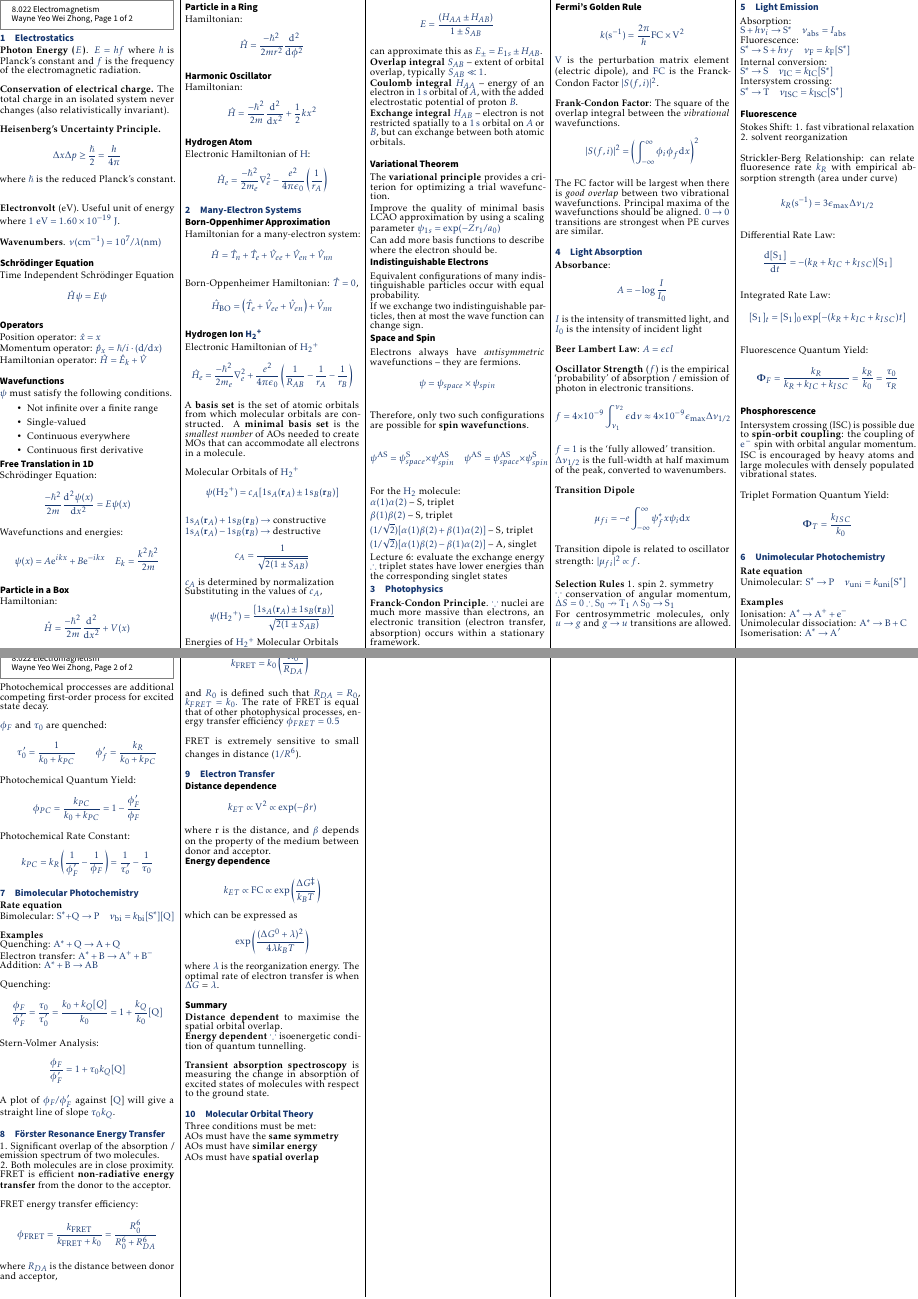
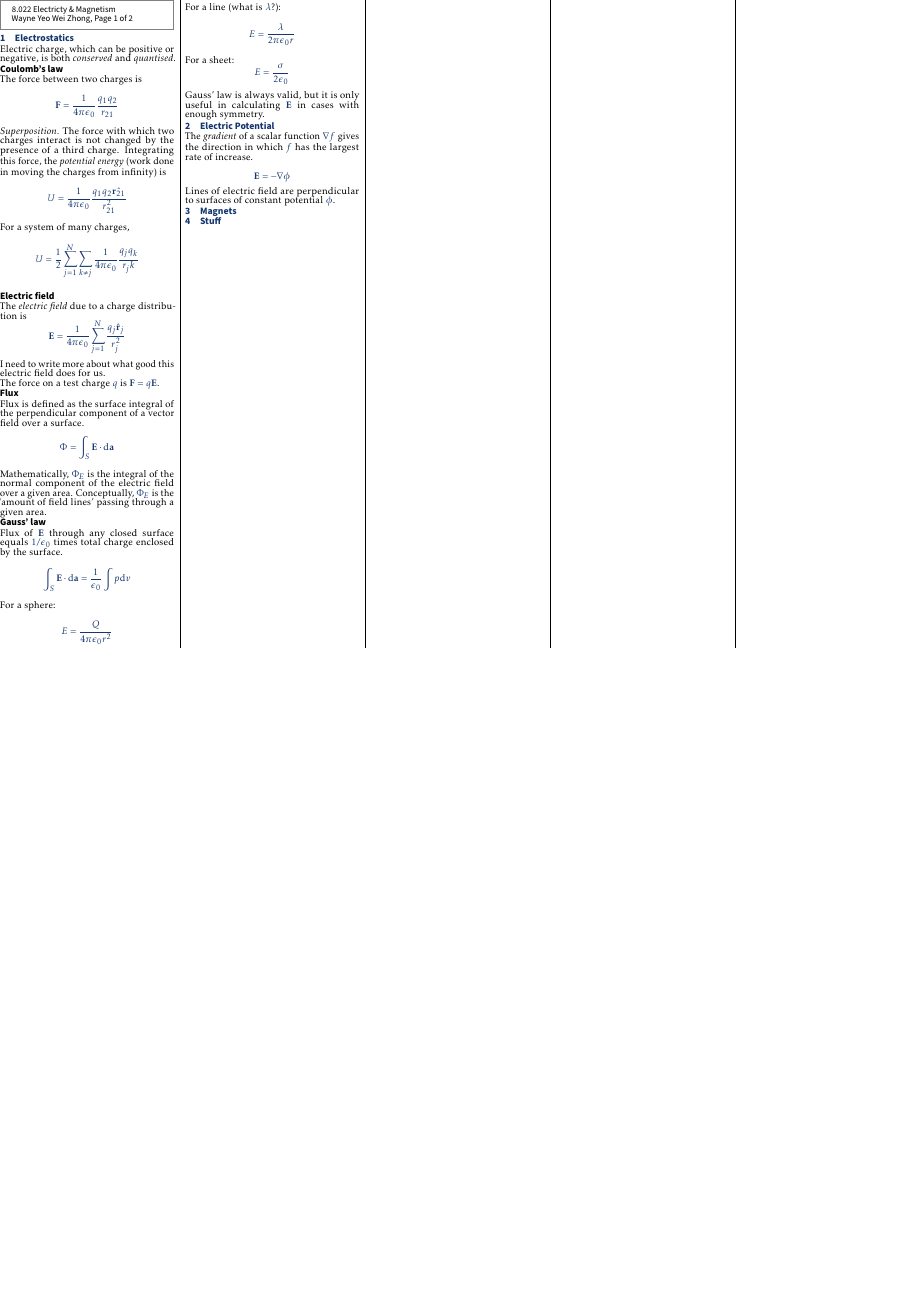
Before and after one commit to fishnsotong/handouts, a LaTeX document (8-022/formulas/sheet.tex, which reads 8-022/formulas/contents/def.tex, 8-022/formulas/contents/electrostatics.tex, 8-022/formulas/contents/fourier.tex): two parts of pages 1 and 2 of 2 before the commit and part of the page after it, the two joined at a grey line, cut at the place of the change, the shorter picture padded with empty space. Compiled offline with pdfLaTeX.

Commit message:
created electromagnetism cheat sheet

```diff
--- a/8-022/formulas/contents/def.tex
+++ b/8-022/formulas/contents/def.tex
@@ -30,7 +30,7 @@ leftmargin=0mm,rightmargin=0mm,skipbelow=0mm,skipabove=0mm,
 \begin{mdframed}[style=header]
 \footnotesize
 \sffamily
-8.022 Electromagnetism \\
+8.022 Electricty \& Magnetism \\
 Wayne~Yeo~Wei~Zhong,~Page~\thepage~of~2
 \end{mdframed}
 }
--- /dev/null
+++ b/8-022/formulas/contents/electrostatics.tex
@@ -0,0 +1,54 @@
+
+\section{Electrostatics}
+
+Electric charge, which can be positive or negative, is both \textit{conserved} and \textit{quantised}.
+
+\subsection*{Coulomb's law}
+The force between two charges is
+\begin{equation*}
+  \mathbf{F} = \frac{1}{4\pi\epsilon_0}\frac{q_1q_2}{r_{21}}
+\end{equation*}
+\textit{Superposition.} The force with which two charges interact is not changed by the presence of a third charge.
+Integrating this force, the \textit{potential energy} (work done in moving the charges from infinity) is
+\begin{equation*}
+  U = \frac{1}{4\pi\epsilon_0}\frac{q_1q_2\hat{\mathbf{r}_{21}}}{r^2_{21}}
+\end{equation*}
+For a system of many charges,
+\begin{equation*}
+  U = \frac{1}{2}\sum_{j=1}^{N}\sum_{k \neq j}^{} \frac{1}{4\pi\epsilon_0}\frac{q_j q_k}{r_jk}
+\end{equation*}
+\subsection*{Electric field}
+The \textit{electric field} due to a charge distribution is
+\begin{equation*}
+  \mathbf{E} = \frac{1}{4\pi\epsilon_0} \sum_{j=1}^{N} \frac{q_j\hat{\mathbf{r}}_j}{r^2_j}
+\end{equation*}
+I need to write more about what good this electric field does for us. \\
+The force on a test charge $q$ is $\mathbf{F} = q \mathbf{E}$.
+\subsection*{Flux}
+Flux is defined as the surface integral of the perpendicular component of a vector field over a surface.
+\begin{equation*}
+  \Phi = \int_S \mathbf{E} \cdot \differential \mathbf{a}
+\end{equation*}
+Mathematically, $\Phi_E$ is the integral of the normal component of the electric field over a given area.
+Conceptually, $\Phi_E$ is the `amount of field lines' passing through a given area.
+
+\subsection*{Gauss' law}
+Flux of $\mathbf{E}$ through any closed surface equals $1/\epsilon_0$ times total charge enclosed
+by the surface.
+\begin{equation*}
+  \int_S \mathbf{E} \cdot \differential \mathbf{a} = \frac{1}{\epsilon_0} \int p \differential v
+\end{equation*}
+For a sphere:
+\begin{equation*}
+  E = \frac{Q}{4\pi\epsilon_0r^2}
+\end{equation*}
+For a line (what is $\lambda$?):
+\begin{equation*}
+  E = \frac{\lambda}{2\pi\epsilon_0r}
+\end{equation*}
+For a sheet:
+\begin{equation*}
+  E = \frac{\sigma}{2\epsilon_0}
+\end{equation*}
+
+Gauss' law is always valid, but it is only useful in calculating $\mathbf{E}$ in cases with enough symmetry.
--- /dev/null
+++ b/8-022/formulas/contents/fourier.tex
@@ -0,0 +1 @@
+\section{Stuff}
--- /dev/null
+++ b/8-022/formulas/contents/magnetism.tex
@@ -0,0 +1 @@
+\section{Magnets}
--- a/8-022/formulas/contents/mo_theory.tex
+++ /dev/null
@@ -1,7 +0,0 @@
-\section{Molecular Orbital Theory}
-
-Three conditions must be met:
-
-AOs must have the \textbf{same symmetry}\\
-AOs must have \textbf{similar energy}\\
-AOs must have \textbf{spatial overlap}
--- a/8-022/formulas/contents/photochem.tex
+++ /dev/null
@@ -1,173 +0,0 @@
-\section{Photophysics}
-\textbf{Franck-Condon Principle}. $\because$ nuclei are much more massive than electrons,
-an electronic transition (electron transfer, absorption) occurs within a stationary framework.
-
-\subsection*{Fermi's Golden Rule}
-$$k(\mathrm{s}^{-1}) = \frac{2\pi}{h}\ce{FC} \times \mathrm{V}^2$$
-
-$\mathrm{V}$ is the perturbation matrix element (electric dipole), and $\ce{FC}$ is the Franck-Condon Factor $|S(f,i)|^2$.
-\vspace{\baselineskip}
-
-\textbf{Frank-Condon Factor}: The square of the overlap integral between the \textit{vibrational} wavefunctions.
-$$|S(f,i)|^2 = \left( \int^{\infty}_{-\infty}\phi_i\phi_f \mathrm{d}x \right)^2$$
-
-The FC factor will be largest when there is \textit{good overlap} between two vibrational wavefunctions. Principal maxima of
-the wavefunctions should be aligned. $0 \rightarrow 0$ transitions are strongest when PE curves are similar.
-\vspace{\baselineskip}
-
-\section{Light Absorption}
-\textbf{Absorbance}: $$ A = -\log \frac{I}{I_0}$$ \\
-$I$ is the intensity of transmitted light, and $I_0$ is the intensity of incident light
-
-\vspace{\baselineskip}
-
-\textbf{Beer Lambert Law}: $A = \epsilon cl$
-\vspace{\baselineskip}
-
-\textbf{Oscillator Strength} ($f$) is the empirical `probability' of absorption / emission of photon in electronic transitions.
-\begin{equation*}
-  f = 4 \times 10^{-9} \int_{\nu_1}^{\nu_2}\epsilon \mathrm{d}\nu \approx 4 \times 10^{-9} \epsilon_{\mathrm{max}} \Delta \nu_{1/2}
-\end{equation*}
-
-$f = 1$ is the `fully allowed' transition.
-
-$\Delta \nu_{1/2}$ is the full-width at half maximum of the peak, converted to wavenumbers.
-\vspace{\baselineskip}
-
-\textbf{Transition Dipole}
-\begin{equation*}
-  \mathbf{\mu}_{fi} = -e \int_{-\infty}^{\infty}\psi^{*}_{f} x \psi_{i} \mathrm{d}x
-\end{equation*}
-
-Transition dipole is related to oscillator strength: $|\mu_{fi}|^2 \propto f$.
-\vspace{\baselineskip}
-
-\textbf{Selection Rules} 1. spin 2. symmetry \\
-$\because$ conservation of angular momentum, $\Delta S =0 \therefore \mathrm{S_0} \not\rightarrow \mathrm{T_1} \wedge \mathrm{S_0} \rightarrow \mathrm{S_1}$
-
-For centrosymmetric molecules, only $u \rightarrow g$ and  $g \rightarrow u$ transitions are allowed.
-\vspace{\baselineskip}
-\section{Light Emission}
-
-Absorption:\\ $\ce{S} + h\nu_i \rightarrow \ce{S}^{*}\quad \nu_{\mathrm{abs}} = I_{\mathrm{abs}}$\\
-Fluorescence:\\ $\ce{S}^{*} \rightarrow \ce{S} + h\nu_f \quad \nu_{\mathrm{F}} = k_{\mathrm{F}} [\ce{S}^{*}]$ \\
-Internal conversion:\\ $\ce{S}^{*} \rightarrow \ce{S} \quad \nu_{\mathrm{IC}} = k_{\mathrm{IC}}[\ce{S}^{*}]$ \\
-Intersystem crossing:\\ $\ce{S}^{*} \rightarrow \ce{T} \quad \nu_{\mathrm{ISC}} = k_{\mathrm{ISC}}[\ce{S}^{*}]$ \\
-
-\subsection*{Fluorescence}
-Stokes Shift:
-1. fast vibrational relaxation 2. solvent reorganization
-\vspace{\baselineskip}
-
-Strickler-Berg Relationship: can relate fluoresence rate $k_R$ with empirical absorption strength (area under curve)
-$$ k_R (\mathrm{s}^{-1})= 3 \epsilon_{\mathrm{max}} \Delta \nu_{1/2}$$
-
-Differential Rate Law:
-$$\frac{\mathrm{d}[\ce{S}_1]}{\mathrm{d}t} = -(k_R +k_{IC} +k_{ISC}) [\ce{S}_1]$$
-
-Integrated Rate Law:
-$$[\ce{S}_1]_t = [\ce{S}_1]_0 \exp[-(k_R + k_{IC} + k_{ISC})t]$$
-
-Fluorescence Quantum Yield:
-$$\mathbf{\Phi}_F = \frac{k_R}{k_R + k_{IC} + k_{ISC}} = \frac{k_R}{k_0} = \frac{\tau_0}{\tau_R}$$
-
-\subsection*{Phosphorescence}
-
-Intersystem crossing (ISC) is possible due to \textbf{spin-orbit coupling}: the coupling of \ce{e^-} spin
-with orbital angular momentum.
-
-ISC is encouraged by heavy atoms and large molecules with densely populated vibrational states.
-\vspace{\baselineskip}
-
-Triplet Formation Quantum Yield:
-$$\mathbf{\Phi}_T = \frac{k_{ISC}}{k_0}$$
-
-\section{Unimolecular Photochemistry}
-
-\textbf{Rate equation} \\
-Unimolecular: $\ce{S^*} \rightarrow \ce{P} \quad \nu_{\mathrm{uni}} = k_{\mathrm{uni}}[\ce{S^*}]$
-\vspace{\baselineskip}
-
-\textbf{Examples} \\
-Ionisation: $\ce{A^*} \rightarrow \ce{A+} + \ce{e-}$ \\
-Unimolecular dissociation: $\ce{A^{*}} \rightarrow \ce{B} + \ce{C}$ \\
-Isomerisation: $\ce{A^*} \rightarrow \ce{A}'$ \\
-\columnbreak
-
-Photochemical proccesses are additional competing first-order process for excited state decay.
-\vspace{\baselineskip}
-
-$\phi_F$ and $\tau_0$ are quenched:
-$$\tau_0' = \frac{1}{k_0 + k_{PC}} \qquad \phi_f' = \frac{k_R}{k_0 + k_{PC}}$$
-
-Photochemical Quantum Yield:
-$$\phi_{PC} = \frac{k_{PC}}{k_0 + k_{PC}} = 1 - \frac{\phi_F'}{\phi_F}$$
-
-Photochemical Rate Constant:
-$$k_{PC} = k_R \left( \frac{1}{\phi_F'} - \frac{1}{\phi_F}\right) = \frac{1}{\tau_o'}- \frac{1}{\tau_0}$$
-
-
-\section{Bimolecular Photochemistry}
-\textbf{Rate equation} \\
-Bimolecular: $\ce{S}^{*} + \ce{Q} \rightarrow \ce{P} \quad \nu_{\mathrm{bi}} = k_{\mathrm{bi}} [\ce{S}^{*}][\ce{Q}]$\\
-
-\textbf{Examples} \\
-Quenching: $\ce{A^*} + \ce{Q} \rightarrow \ce{A} + \ce{Q}$ \\
-Electron transfer: $\ce{A^*} + \ce{B} \rightarrow \ce{A+} + \ce{B-}$ \\
-Addition: $\ce{A^*} + \ce{B} \rightarrow \ce{AB}$ \\
-
-Quenching:
-\begin{equation*}
-  \frac{\phi_{F}}{\phi_{F}'} = \frac{\tau_0}{\tau_0'} = \frac{k_0 + k_Q[Q]}{k_0} = 1 + \frac{k_Q}{k_0}[\ce{Q}]
-\end{equation*}
-
-Stern-Volmer Analysis:
-$$\frac{\phi_F}{\phi_F'} = 1 + \tau_0 k_Q[\ce{Q}]$$
-
-A plot of $\phi_F/\phi_F'$ against [\ce{Q}] will give a straight line of slope $\tau_0 k_Q$.
-\vspace{\baselineskip}
-
-\section{Förster Resonance Energy Transfer}
-1. Significant overlap of the absorption / emission spectrum of two molecules. \\
-2. Both molecules are in close proximity. \\
-FRET is efficient \textbf{non-radiative energy transfer} from the donor to the acceptor.
-\vspace{\baselineskip}
-
-FRET energy transfer efficiency:
-$$\phi_{\ce{FRET}} = \frac{k_{\ce{FRET}}}{k_{\ce{FRET}}+k_0} = \frac{R_0^6}{R_0^6+R_{DA}^6}$$
-
-where $R_{DA}$ is the distance between donor and acceptor,
-\columnbreak
-$$k_{\ce{FRET}} = k_0 \left( \frac{R_0}{R_{DA}} \right)^6$$
-
-and $R_0$ is defined such that $R_{DA} = R_0$, $k_{FRET} = k_0.$ The rate of FRET is equal that of other photophysical processes, energy transfer efficiency $\phi_{FRET} = 0.5$
-\vspace{\baselineskip}
-
-FRET is extremely sensitive to small changes in distance ($1/R^6$).
-\vspace{\baselineskip}
-
-\section{Electron Transfer}
-
-\subsection*{Distance dependence}
-$$k_{ET} \propto \ce{V^2} \propto \exp(-\beta r)$$
-
-where r is the distance, and $\beta$ depends on the property of the medium between donor and acceptor.
-
-\subsection*{Energy dependence}
-$$k_{ET} \propto \ce{FC} \propto \exp \left( \frac{\Delta G^{\ddag}}{k_B T} \right)$$
-
-which can be expressed as
-
-$$\exp \left( \frac{(\Delta G^{0} + \lambda)^2}{4 \lambda k_B T} \right)$$
-
-where $\lambda$ is the reorganization energy. The optimal rate of electron transfer is when $\Delta G$ = $\lambda$.
-\vspace{\baselineskip}
-
-\subsection*{Summary}
-\textbf{Distance dependent} to maximise the spatial orbital overlap.
-
-\textbf{Energy dependent} $\because$ isoenergetic condition of quantum tunnelling.
-\vspace{\baselineskip}
-
-\textbf{Transient absorption spectroscopy} is measuring the change in absorption of excited states of molecules with respect to the ground state.
-\vspace{\baselineskip}
--- /dev/null
+++ b/8-022/formulas/contents/potential.tex
@@ -0,0 +1,8 @@
+\section{Electric Potential}
+The \textit{gradient} of a scalar function $\nabla f$ gives the direction in which $f$ has the largest
+rate of increase.
+
+\begin{equation*}
+    \mathbf{E} = - \nabla \phi
+\end{equation*}
+Lines of electric field are perpendicular to surfaces of constant potential $\phi$.
--- a/8-022/formulas/contents/quantum.tex
+++ /dev/null
@@ -1,150 +0,0 @@
-
-\section{Electrostatics}
-
-\textbf{Photon Energy ($E$)}. $E = hf$ where
-$h$ is Planck's constant and $f$ is the frequency of the electromagnetic
-radiation.
-\vspace{\baselineskip}
-
-\textbf{Conservation of electrical charge.} The total charge in an isolated system never changes
-(also relativistically invariant).
-\vspace{\baselineskip}
-
-\textbf{Heisenberg's Uncertainty Principle.} \begin{equation*} \Delta x \Delta p \geq \frac{\hslash}{2} =
-  \frac{h}{4\pi} \end{equation*} where $\hslash$ is the reduced Planck's constant.
-\vspace{\baselineskip}
-
-\textbf{Electronvolt} (eV). Useful unit of energy where $1 \textrm{ eV} = 1.60 \times 10^{-19} \textrm{ J}$.
-\vspace{\baselineskip}
-
-\textbf{Wavenumbers}. $\nu(\mathrm{cm}^{-1}) = 10^7 / \lambda (\mathrm{nm})$
-\vspace{\baselineskip}
-
-\subsection*{Schrödinger Equation}
-Time Independent Schrödinger Equation
-\begin{equation*}
-    \hat{H}\psi = E\psi
-\end{equation*}
-
-\subsection*{Operators}
-Position operator: $\hat{x} = x$ \\
-Momentum operator: $\hat{p}_x = \hbar/i \cdot (\mathrm{d}/\mathrm{d}x)$ \\
-Hamiltonian operator: $\hat{H} = \hat{E}_k + \hat{V}$
-\vspace{\baselineskip}
-
-\subsection*{Wavefunctions}
-$\psi$ must satisfy the following conditions.
-\begin{itemize}
-    \item Not infinite over a finite range
-    \item Single-valued
-    \item Continuous everywhere
-    \item Continuous first derivative
-\end{itemize}
-
-\subsection*{Free Translation in 1D}
-Schrödinger Equation:
-$$\frac{-\hbar^2}{2m} \frac{\mathrm{d}^2\psi(x)}{\mathrm{d}x^2} =  E \psi(x)$$
-
-Wavefunctions and energies:
-$$\psi(x) = A {\rm e}^{ikx} + B {\rm e}^{-ikx} \quad E_k = \frac{k^2\hbar^2}{2m}$$
-
-
-\subsection*{Particle in a Box}
-Hamiltonian:
-$$\hat{H} = \frac{-\hbar^2}{2m} \frac{\mathrm{d}^2}{\mathrm{d}x^2} + V(x)$$
-
-\subsection*{Particle in a Ring}
-Hamiltonian:
-$$\hat{H} = \frac{-\hbar^2}{2mr^2} \frac{\mathrm{d}^2}{\mathrm{d}\phi^2}$$
-
-\subsection*{Harmonic Oscillator}
-Hamiltonian:
-$$\hat{H} = \frac{-\hbar^2}{2m} \frac{\mathrm{d}^2}{\mathrm{d}x^2} + \frac{1}{2}kx^2$$
-
-\subsection*{Hydrogen Atom}
-Electronic Hamiltonian of \ce{H}:
-$$\hat{H}_e = \frac{-\hbar^2}{2m_e}\nabla_e^2-\frac{e^2}{4\pi\epsilon_0} \left( \frac{1}{r_A} \right)$$
-
-\section{Many-Electron Systems}
-\subsection*{Born-Oppenhimer Approximation}
-
-Hamiltonian for a many-electron system:
-$$\hat{H} = \hat{T}_{n} + \hat{T}_{e} + \hat{V}_{ee} + \hat{V}_{en} + \hat{V}_{nn}$$
-
-Born-Oppenheimer Hamiltonian: $\hat{T} = 0$,
-$$\hat{H}_{\mathrm{BO}} = \left( \hat{T}_{e} + \hat{V}_{ee} + \hat{V}_{en} \right) + \hat{V}_{nn}$$
-
-\subsection*{Hydrogen Ion \ce{H2+}}
-
-Electronic Hamiltonian of \ce{H2+}
-\begin{equation*}
-    \hat{H}_e = \frac{-\hbar^2}{2m_e}\nabla^2_e + \frac{e^2}{4\pi\epsilon_0} \left( \frac{1}{R_{AB}} - \frac{1}{r_{A}} - \frac{1}{r_{B}} \right)
-\end{equation*}
-
-A \textbf{basis set} is the set of atomic orbitals from which molecular orbitals are constructed. A
-\textbf{minimal basis set} is the \textit{smallest number} of AOs needed to create MOs that can
-accommodate all electrons in a molecule.
-\vspace{\baselineskip}
-
-Molecular Orbitals of \ce{H2+}
-\begin{equation*}
-    \psi(\ce{H2+}) = c_A[1\ce{s_}_A (\mathbf{r}_A) \pm 1\ce{s_}_B (\mathbf{r}_B)]
-  \end{equation*}
-
-$1\ce{s_}_A (\mathbf{r}_A) + 1\ce{s_}_B (\mathbf{r}_B) \rightarrow$ constructive \\
-$1\ce{s_}_A (\mathbf{r}_A) - 1\ce{s_}_B (\mathbf{r}_B) \rightarrow$ destructive
-
-$$c_A = \frac{1}{\sqrt{2 (1 \pm S_{AB})}}$$
-
-$c_A$ is determined by normalization
-
-Substituting in the values of $c_A$,
-
-$$\psi(\ce{H2+}) = \frac{[1\ce{s_}_A (\mathbf{r}_A) \pm 1\ce{s_}_B (\mathbf{r}_B)]}{\sqrt{2 (1 \pm S_{AB})}}$$
-
-Energies of \ce{H2+} Molecular Orbitals
-
-$$E = \frac{(H_{AA} \pm H_{AB})}{1 \pm S_{AB}}$$
-
-can approximate this as $E_{\pm} = E_{1s} \pm H_{AB}$.
-
-\textbf{Overlap integral} $S_{AB}$ -- extent of orbital overlap, typically $S_{AB} \ll 1$.
-
-\textbf{Coulomb integral} $H_{AA}$ -- energy of an electron in \ce{1s} orbital of $A$, with the added electrostatic potential of proton $B$.
-
-\textbf{Exchange integral} $H_{AB}$ -- electron is not restricted spatially to a \ce{1s} orbital on $A$ or $B$,
-but can exchange between both atomic orbitals.
-\vspace{\baselineskip}
-
-\subsection*{Variational Theorem}
-The \textbf{variational principle} provides a criterion for optimizing a trial wavefunction.
-
-Improve the quality of minimal basis LCAO approximation by using a scaling parameter $\psi_{1s} = \exp (-Zr_1/a_0)$
-
-Can add more basis functions to describe where the electron should be.
-
-\subsection*{Indistinguishable Electrons}
-Equivalent configurations of many indistinguishable particles occur with equal probability.
-
-If we exchange two indistinguishable particles, then at most the
-wave function can change sign.
-
-\subsection*{Space and Spin}
-Electrons always have \textit{antisymmetric} wavefunctions -- they are fermions.
-$$\psi = \psi_{space} \times \psi_{spin}$$
-
-Therefore, only two such configurations are possible for \textbf{spin wavefunctions}.
-
-$$ \psi^{\mathrm{AS}} = \psi_{space}^{\mathrm{S}} \times \psi_{spin}^{\mathrm{AS}} \quad \psi^{\mathrm{AS}} = \psi_{space}^{\mathrm{AS}} \times \psi_{spin}^{\mathrm{S}} $$
-
-For the \ce{H2} molecule:
-
-$\alpha(1)\alpha(2)$ -- S, triplet
-
-$\beta(1)\beta(2)$ -- S, triplet
-
-$(1/\sqrt{2})[\alpha(1)\beta(2)+\beta(1)\alpha(2)]$ -- S, triplet
-
-$(1/\sqrt{2})[\alpha(1)\beta(2)-\beta(1)\alpha(2)]$ -- A, singlet
-
-Lecture 6: evaluate the exchange energy $\therefore$ triplet states have lower energies than the corresponding singlet states
--- a/8-022/formulas/sheet.tex
+++ b/8-022/formulas/sheet.tex
@@ -16,11 +16,11 @@
 \usepackage{calc}
 \usepackage{ifthen}
 \usepackage{amsmath,amsthm,amsfonts,amssymb}  % extended mathematics
+\usepackage{physics}
 \usepackage[version=4]{mhchem} % extended chemistry
 \usepackage{color,graphicx,overpic}
 \usepackage{hyperref}
 \usepackage{lipsum}
-
 
 % Turns off header and footer.
 %\pagestyle{empty}
```
Also changed, not shown: 8-022/formulas/contents/def.tex (10 more changed lines), 8-022/formulas/sheet.tex (7 more changed lines).
